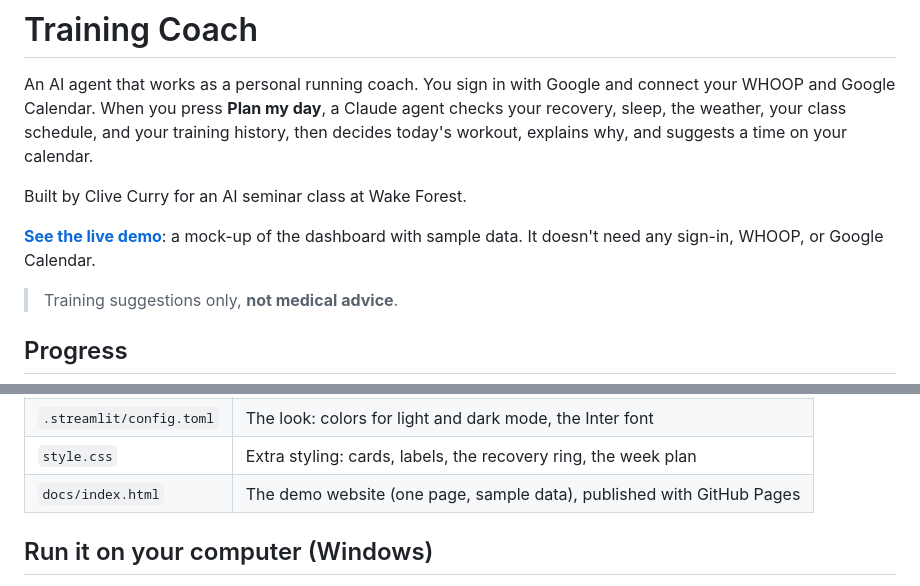
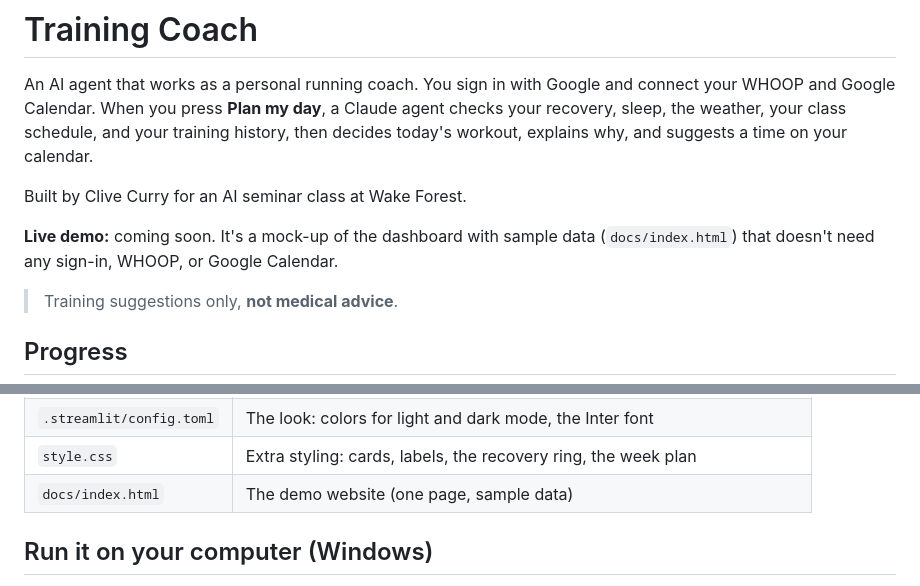
Before and after one commit to currcw26-a11y/whoop-training-agent, a Markdown page: README.md, 2 parts joined by grey strips. Drawn GitHub-style.

Commit message:
Remove the GitHub Pages demo link from the README
Co-Authored-By: Claude Opus 5.5 <noreply@anthropic.com>

```diff
--- a/README.md
+++ b/README.md
@@ -8,8 +8,8 @@ time on your calendar.
 
 Built by Clive Curry for an AI seminar class at Wake Forest.
 
-**[See the live demo](https://currcw26-a11y.github.io/whoop-training-agent/)**: a mock-up of the
-dashboard with sample data. It doesn't need any sign-in, WHOOP, or Google Calendar.
+**Live demo:** coming soon. It's a mock-up of the dashboard with sample data
+(`docs/index.html`) that doesn't need any sign-in, WHOOP, or Google Calendar.
 
 > Training suggestions only, **not medical advice**.
 
@@ -85,7 +85,7 @@ The database blocks public access, and only the website's server can read it.
 | `privacy.py` | Privacy policy and "Delete my data" |
 | `.streamlit/config.toml` | The look: colors for light and dark mode, the Inter font |
 | `style.css` | Extra styling: cards, labels, the recovery ring, the week plan |
-| `docs/index.html` | The demo website (one page, sample data), published with GitHub Pages |
+| `docs/index.html` | The demo website (one page, sample data) |
 
 ## Run it on your computer (Windows)
 
```
